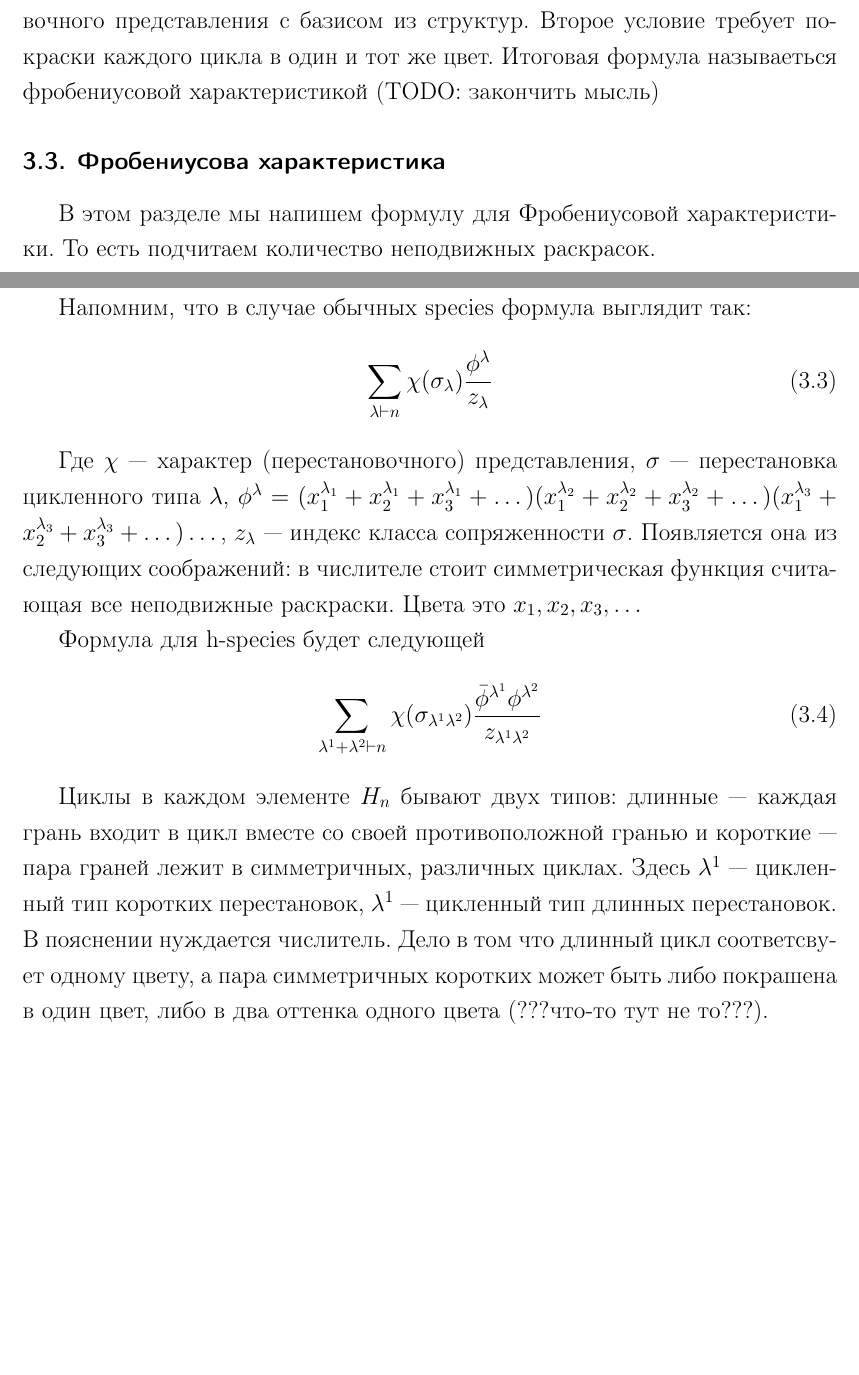
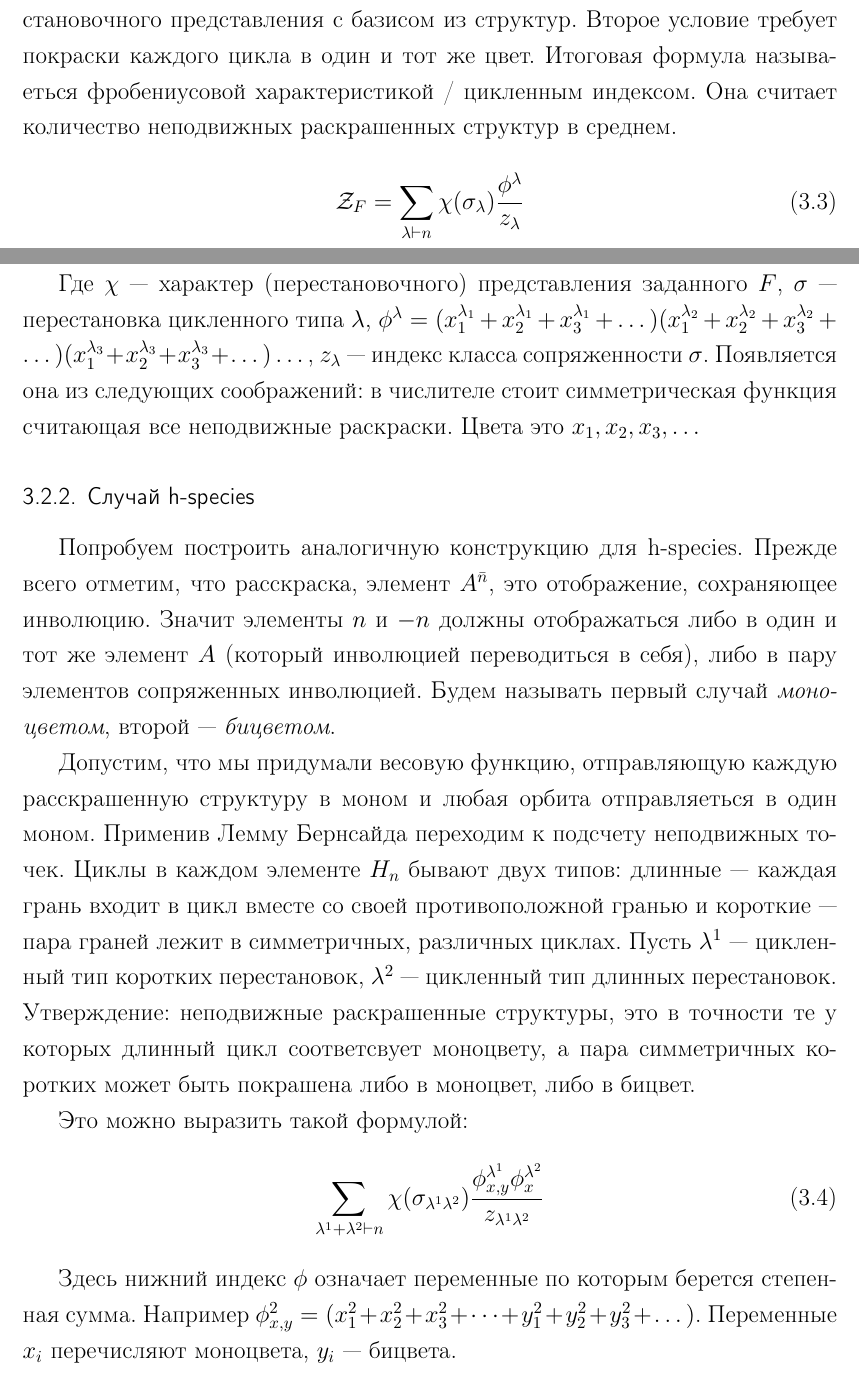
Before and after one commit to vors/hyperoctahedral-species, a LaTeX thesis (diploma-main.tex, which reads diploma-ch01.tex): two parts of pages 5 and 6 of 7, joined at a grey line, cut so that both start at the same text, the shorter picture padded with empty space. Compiled offline with pdfLaTeX; a missing bibliography style is replaced by a similar one.

Commit message:
Add h-species decotecorification formula and text

```diff
--- a/diploma-ch01.tex
+++ b/diploma-ch01.tex
@@ -85,21 +86,18 @@ TODO:Здесь нужно добавить проверук универсал
 соответсвует моном $x_1^2x_2$. Тогда первое условие дает нам сомножитель
 $\chi(\sigma)$, где характер это характер соответствующего перестановочного
 представления с базисом из структур. Второе условие требует покраски каждого
-цикла в один и тот же цвет. Итоговая формула называеться фробениусовой характеристикой (TODO: закончить мысль)
+цикла в один и тот же цвет. Итоговая формула называеться фробениусовой
+характеристикой / цикленным индексом. Она считает количество неподвижных
+раскрашенных структур в среднем.
 
-\subsection{Фробениусова характеристика}
-
-В этом разделе мы напишем формулу для Фробениусовой характеристики.
-То есть подчитаем количество неподвижных раскрасок.
-
-Напомним, что в случае обычных species формула выглядит так:
 \begin{equation}
 \label{eq:fr}
-\sum_{\lambda \vdash n}\chi(\sigma_{\lambda}) \frac{\phi^{\lambda}}{z_{\lambda}}
+\mathcal Z_F = \sum_{\lambda \vdash n}\chi(\sigma_{\lambda})
+\frac{\phi^{\lambda}}{z_{\lambda}}
 \end{equation}
 
-Где $\chi$ --- характер (перестановочного) представления, $\sigma$ ---
-перестановка цикленного типа $\lambda$,
+Где $\chi$ --- характер (перестановочного) представления заданного $F$, $\sigma$
+--- перестановка цикленного типа $\lambda$,
 $\phi^{\lambda} =
 (x_1^{\lambda_1} + x_2^{\lambda_1} + x_3^{\lambda_1} + \dots)
 (x_1^{\lambda_2} + x_2^{\lambda_2} + x_3^{\lambda_2} + \dots)
@@ -109,17 +107,33 @@ $\phi^{\lambda} =
 Появляется она из следующих соображений: в числителе стоит симметрическая
 функция считающая все неподвижные раскраски. Цвета это $x_1, x_2, x_3, \dots$
 
-Формула для h-species будет следующей
+\subsubsection{Случай h-species}
+Попробуем построить аналогичную конструкцию для h-species.
+Прежде всего отметим, что расскраска, элемент $A^{\Bar n}$, это отображение,
+сохраняющее инволюцию. Значит элементы $n$ и $-n$ должны отображаться либо в
+один и тот же элемент $A$ (который инволюцией переводиться в себя), либо в пару
+элементов сопряженных инволюцией. Будем называть первый случай
+\emph{моноцветом}, второй --- \emph{бицветом}.
+
+Допустим, что мы придумали весовую функцию, отправляющую каждую расскрашенную
+структуру в моном и любая орбита отправляеться в один моном. Применив Лемму
+Бернсайда переходим к подсчету неподвижных точек. Циклы в каждом элементе $H_n$
+бывают двух типов:
+длинные --- каждая грань входит в цикл вместе со своей противоположной гранью и
+короткие --- пара граней лежит в симметричных, различных циклах. Пусть
+$\lambda^1$ --- цикленный тип коротких перестановок, $\lambda^2$ --- цикленный
+тип длинных перестановок. Утверждение: неподвижные
+раскрашенные структуры, это в точности те у которых длинный цикл соответсвует
+моноцвету, а пара симметричных коротких может быть покрашена либо в моноцвет, либо в бицвет.
+
+Это можно выразить такой формулой:
 \begin{equation}
 \label{eq:h-fr}
 \sum_{\lambda^1 + \lambda^2 \vdash n}\chi(\sigma_{\lambda^1 \lambda^2})
-\frac{\Bar{\phi}^{\lambda^1} \phi^{\lambda^2}}{z_{\lambda^1 \lambda^2}}
+\frac{\phi_{x, y}^{\lambda^1} \phi_{x}^{\lambda^2}}{z_{\lambda^1 \lambda^2}}
 \end{equation}
 
-Циклы в каждом элементе $H_n$ бывают двух типов:
-длинные --- каждая грань входит в цикл вместе со своей противоположной гранью и
-короткие --- пара граней лежит в симметричных, различных циклах. Здесь
-$\lambda^1$ --- цикленный тип коротких перестановок, $\lambda^1$ --- цикленный тип длинных перестановок.
-В пояснении нуждается числитель. Дело в том что длинный цикл соответсвует
-одному цвету, а пара симметричных коротких может быть либо покрашена в один
-цвет, либо в два оттенка одного цвета (???что-то тут не то???).
+Здесь нижний индекс $\phi$ означает переменные по которым берется степенная
+сумма. Например $\phi_{x, y}^2 =
+(x_1^2 + x_2^2 + x_3^2 + \dots + y_1^2 + y_2^2 + y_3^2 + \dots)
+$. Переменные $x_i$ перечисляют моноцвета, $y_i$ --- бицвета.
```
Also changed, not shown: diploma-main.pdf, diploma-ch01.tex (9 more changed lines).
